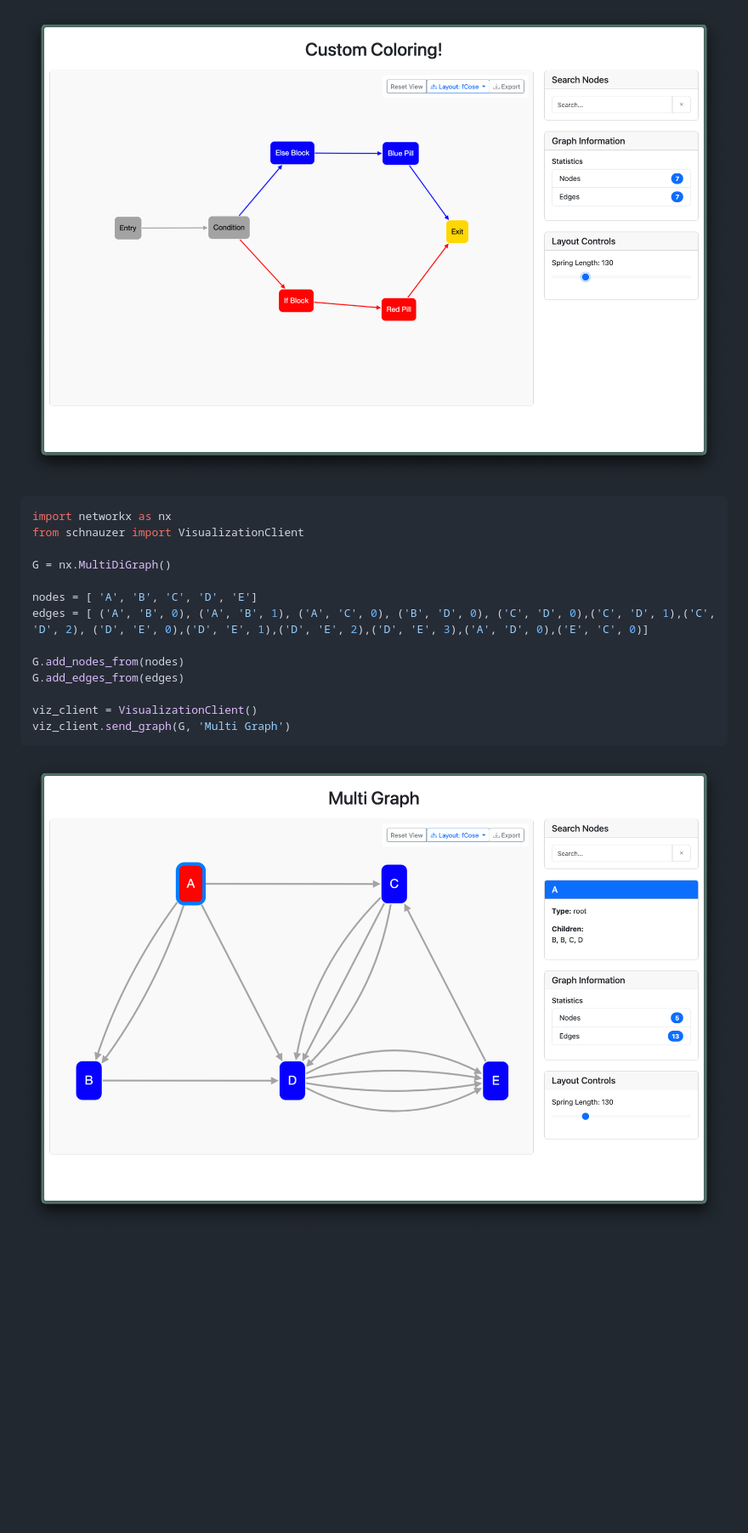
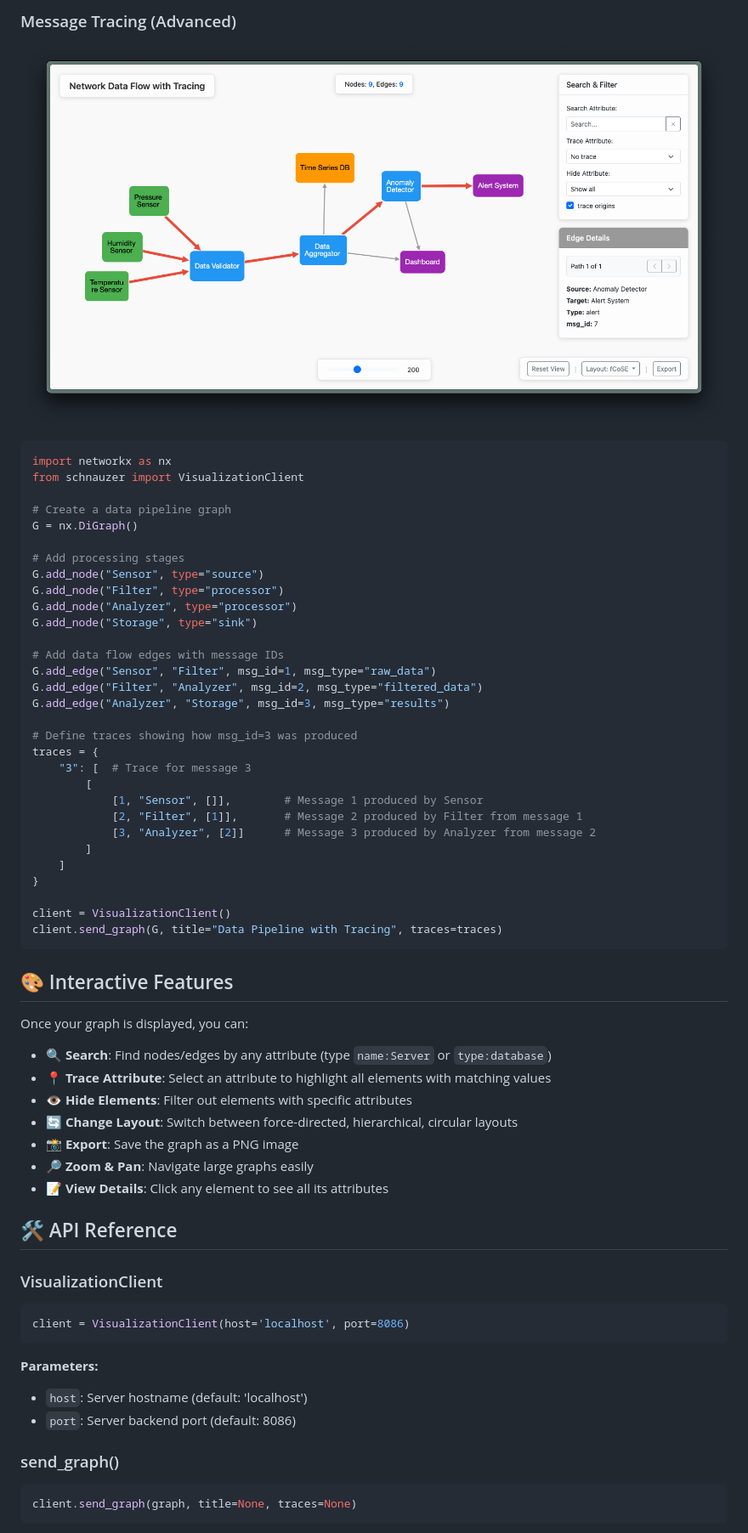
Before and after one commit to Nifalu/schnauzer, a Markdown page: README.md, the part around the change printed below. Shown: that part at 85% size. Rendered like a GitHub page; pictures changed too: img/colors.png (deleted), img/demo1.png (added), img/multigraph.png (deleted); blank space fills up the shorter version.

Commit message:
update readme and examples

````diff
--- a/README.md
+++ b/README.md
@@ -248,21 +101,67 @@ viz_client.send_graph(G, 'Custom Coloring!', type_color_map=type_color_map)
 ```
 
-![simple](img/colors.png)
-
+### Message Tracing (Advanced)
+![demo1.png](img/demo1.png)
 ```python
 import networkx as nx
 from schnauzer import VisualizationClient
 
-G = nx.MultiDiGraph()
+# Create a data pipeline graph
+G = nx.DiGraph()
 
-nodes = [ 'A', 'B', 'C', 'D', 'E']
-edges = [ ('A', 'B', 0), ('A', 'B', 1), ('A', 'C', 0), ('B', 'D', 0), ('C', 'D', 0),('C', 'D', 1),('C', 'D', 2), ('D', 'E', 0),('D', 'E', 1),('D', 'E', 2),('D', 'E', 3),('A', 'D', 0),('E', 'C', 0)]
+# Add processing stages
+G.add_node("Sensor", type="source")
+G.add_node("Filter", type="processor")
+G.add_node("Analyzer", type="processor")
+G.add_node("Storage", type="sink")
 
-G.add_nodes_from(nodes)
-G.add_edges_from(edges)
+# Add data flow edges with message IDs
+G.add_edge("Sensor", "Filter", msg_id=1, msg_type="raw_data")
+G.add_edge("Filter", "Analyzer", msg_id=2, msg_type="filtered_data")
+G.add_edge("Analyzer", "Storage", msg_id=3, msg_type="results")
 
-viz_client = VisualizationClient()
-viz_client.send_graph(G, 'Multi Graph')
+# Define traces showing how msg_id=3 was produced
+traces = {
+    "3": [  # Trace for message 3
+        [
+            [1, "Sensor", []],        # Message 1 produced by Sensor
+            [2, "Filter", [1]],       # Message 2 produced by Filter from message 1
+            [3, "Analyzer", [2]]      # Message 3 produced by Analyzer from message 2
+        ]
+    ]
+}
+
+client = VisualizationClient()
+client.send_graph(G, title="Data Pipeline with Tracing", traces=traces)
 ```
 
-![simple](img/multigraph.png)
+## 🎨 Interactive Features
+
+Once your graph is displayed, you can:
+
+- **🔍 Search**: Find nodes/edges by any attribute (type `name:Server` or `type:database`)
+- **📍 Trace Attribute**: Select an attribute to highlight all elements with matching values
+- **👁️ Hide Elements**: Filter out elements with specific attributes
+- **🔄 Change Layout**: Switch between force-directed, hierarchical, circular layouts
+- **📸 Export**: Save the graph as a PNG image
+- **🔎 Zoom & Pan**: Navigate large graphs easily
+- **📝 View Details**: Click any element to see all its attributes
+
+## 🛠️ API Reference
+
+### VisualizationClient
+
+```python
+client = VisualizationClient(host='localhost', port=8086)
+```
+
+**Parameters:**
+- `host`: Server hostname (default: 'localhost')
+- `port`: Server backend port (default: 8086)
+
+### send_graph()
+
+```python
+client.send_graph(graph, title=None, traces=None)
+```
+
````
Also changed, not shown: other parts of README.md (+89 -205 lines), img/attributes.png (deleted), img/demo2.png (added), img/simple.png (deleted), 8 other files.
